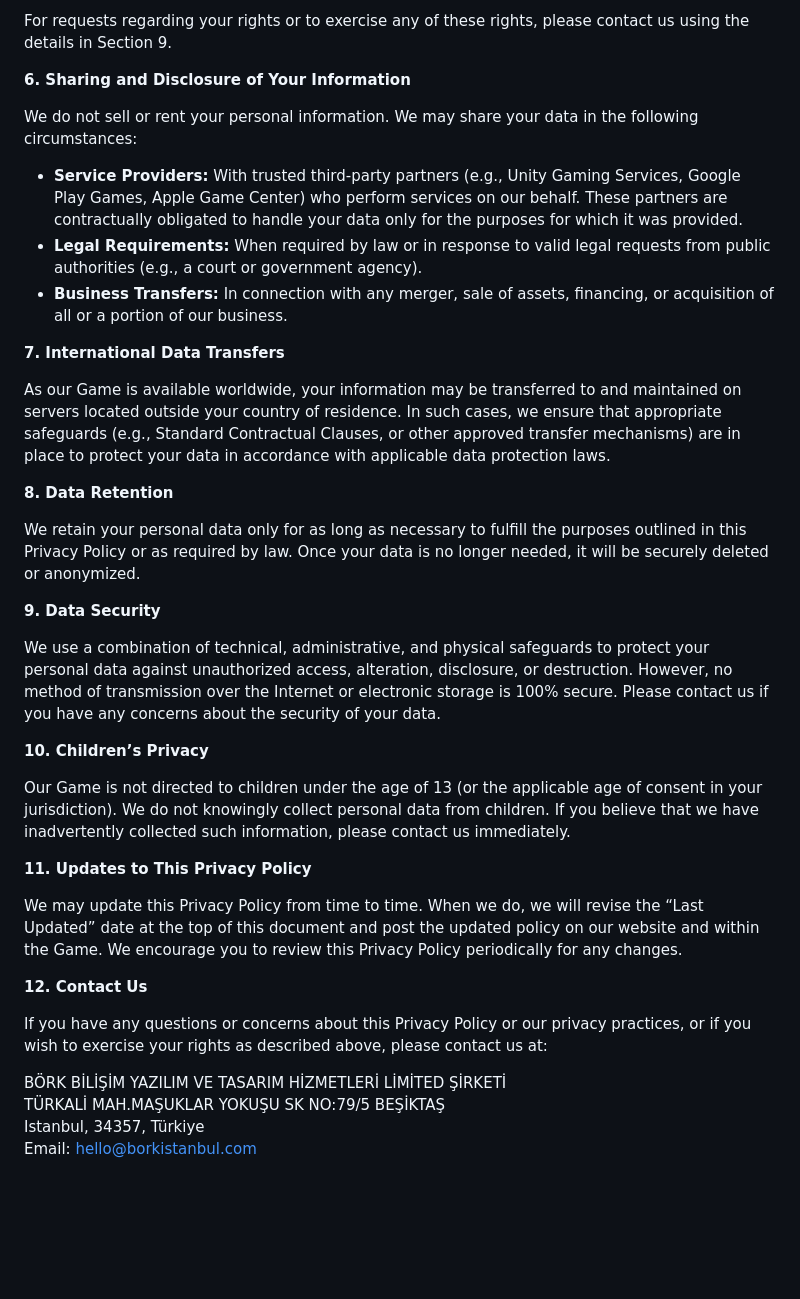
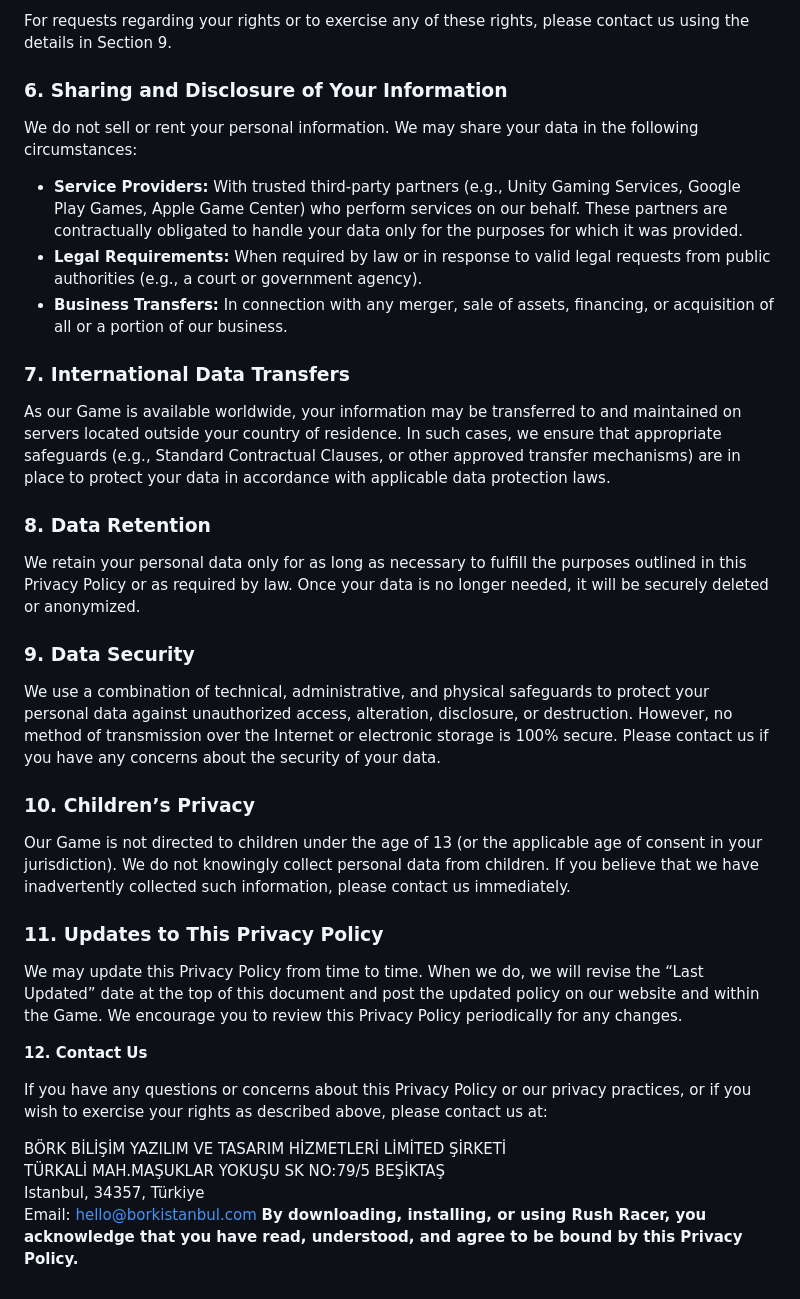
Before and after one commit to Bork-Creative/bork-webpage, a Markdown page: RushRacer/RushRacerPrivacyPolicy.md, the part around the change printed below. Rendered like a GitHub page; blank space fills up the shorter version.

```diff
--- a/RushRacer/RushRacerPrivacyPolicy.md
+++ b/RushRacer/RushRacerPrivacyPolicy.md
@@ -53,30 +53,30 @@ Depending on your location, you may have the following rights regarding your per
 
 For requests regarding your rights or to exercise any of these rights, please contact us using the details in Section 9.
 
-**6. Sharing and Disclosure of Your Information**
+### 6. Sharing and Disclosure of Your Information
 
 We do not sell or rent your personal information. We may share your data in the following circumstances:
 - **Service Providers:** With trusted third‑party partners (e.g., Unity Gaming Services, Google Play Games, Apple Game Center) who perform services on our behalf. These partners are contractually obligated to handle your data only for the purposes for which it was provided.
 - **Legal Requirements:** When required by law or in response to valid legal requests from public authorities (e.g., a court or government agency).
 - **Business Transfers:** In connection with any merger, sale of assets, financing, or acquisition of all or a portion of our business.
 
-**7. International Data Transfers**
+### 7. International Data Transfers
 
 As our Game is available worldwide, your information may be transferred to and maintained on servers located outside your country of residence. In such cases, we ensure that appropriate safeguards (e.g., Standard Contractual Clauses, or other approved transfer mechanisms) are in place to protect your data in accordance with applicable data protection laws.
 
-**8. Data Retention**
+### 8. Data Retention
 
 We retain your personal data only for as long as necessary to fulfill the purposes outlined in this Privacy Policy or as required by law. Once your data is no longer needed, it will be securely deleted or anonymized.
 
-**9. Data Security**
+### 9. Data Security
 
 We use a combination of technical, administrative, and physical safeguards to protect your personal data against unauthorized access, alteration, disclosure, or destruction. However, no method of transmission over the Internet or electronic storage is 100% secure. Please contact us if you have any concerns about the security of your data.
 
-**10. Children’s Privacy**
+### 10. Children’s Privacy
 
 Our Game is not directed to children under the age of 13 (or the applicable age of consent in your jurisdiction). We do not knowingly collect personal data from children. If you believe that we have inadvertently collected such information, please contact us immediately.
 
-**11. Updates to This Privacy Policy**
+### 11. Updates to This Privacy Policy
 
 We may update this Privacy Policy from time to time. When we do, we will revise the “Last Updated” date at the top of this document and post the updated policy on our website and within the Game. We encourage you to review this Privacy Policy periodically for any changes.
 
@@ -88,3 +88,4 @@ BÖRK BİLİŞİM YAZILIM VE TASARIM HİZMETLERİ LİMİTED ŞİRKETİ
 TÜRKALİ MAH.MAŞUKLAR YOKUŞU SK NO:79/5 BEŞİKTAŞ
 Istanbul, 34357, Türkiye
 Email: hello@borkistanbul.com
+**By downloading, installing, or using Rush Racer, you acknowledge that you have read, understood, and agree to be bound by this Privacy Policy.**
```
Also changed, not shown: other parts of RushRacer/RushRacerPrivacyPolicy.md (+6 -6 lines).
